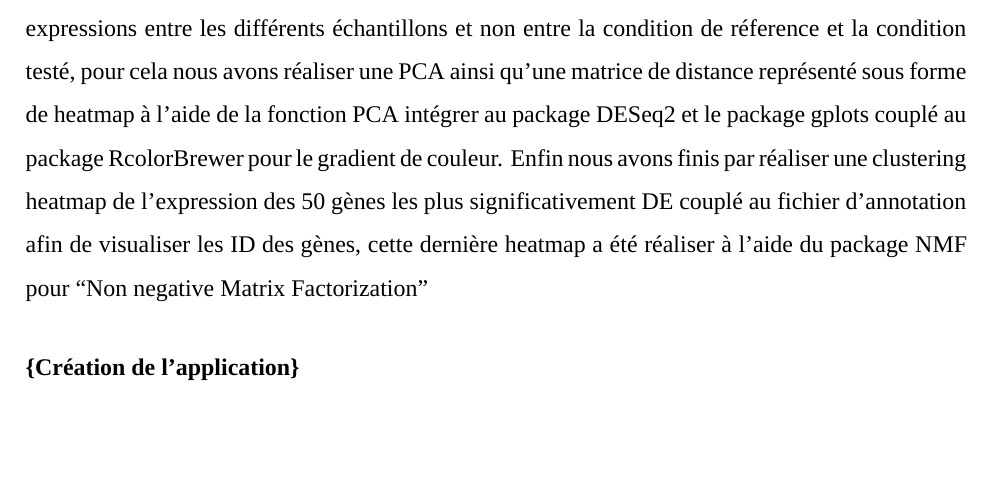
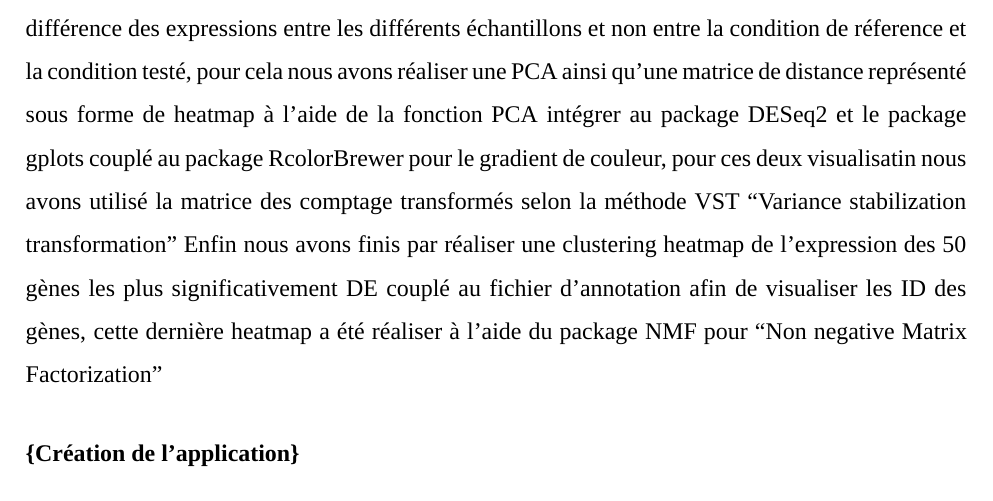
Before and after one commit to Gabin-c/M1project, an R Markdown document (Rapport/rapportFR.Rmd): part of page 12 of 40, cut so that both start at the same text, the shorter picture padded with empty space. Rendered offline with R 4.5, knitr and Pandoc, then LaTeX, with nearby package versions; some code elsewhere in the file could not run offline; a font, style sheet, LaTeX package, included part or bibliography that could not be used is replaced or left out.

Commit message:
12/05 V4 attente retour

```diff
--- a/Rapport/rapportFR.Rmd
+++ b/Rapport/rapportFR.Rmd
@@ -174,7 +174,7 @@ res <- results(dds,tidy = TRUE)
 Avant d'analyser les résultats de l'analyse DE nous avons préalablement visualiser la distribution du comptage des reads pour chaque echantillon avant et après normalisation en  utilisant la methode du log-frequence afin de faciliter la visualisation, en parallèle nous avons visualiser la profondeur de séquençage de chaque echantillon avant et après normalisation ce qui a permis de vérifier visuellement la bonne normalisation des données, pour ces visualisations et les autres à venir dans l'analyse nous avons utilisé les packages ggplot2 et ggrepel disponible sur le CRAN.
 Suite a cette première approche nous nous sommes intérressé aux résultats propres de  l'analyse DE, la fonction intégré au package DESeq2 nous a permis de sortir une table contenant les résultats de cette analyse, cette table contient x colonnes correspondant à : ID des gènes, logFoldChange, p.value, p.value ajusté .....
 A partir de cette table on ressort les gènes DE au risque alpha = 0.05 à l'aide de p.value ajusté, le LogFoldChange nous permet de différencié les gènes surégulé ou sous régulé par rapport à la référence (LFC > 0 : surrégulé, LFC < 0 : sous régulés), afin de visualiser les résultats de l'analyse DE à alpha = 0.05 on réalise un MA plot ainsi qu'un volcano plot, pour le volcano plot on lui associera le fichier d'annotation afin d'observer les ID des gènes les plus différenciellement exprimés directement sur le graphique.
-Une fois les résultats de l'analyse DE sur les gènes analysé et visualisé, nous avons analysé la différence des expressions entre les différents échantillons et non entre la condition de réference et la condition testé, pour cela nous avons réaliser une PCA ainsi qu'une matrice de distance représenté sous forme de heatmap à l'aide de la fonction PCA intégrer au package DESeq2 et le package gplots couplé au package RcolorBrewer pour le gradient de couleur.
+Une fois les résultats de l'analyse DE sur les gènes analysé et visualisé, nous avons analysé la différence des expressions entre les différents échantillons et non entre la condition de réference et la condition testé, pour cela nous avons réaliser une PCA ainsi qu'une matrice de distance représenté sous forme de heatmap à l'aide de la fonction PCA intégrer au package DESeq2 et le package gplots couplé au package RcolorBrewer pour le gradient de couleur, pour ces deux visualisatin nous avons utilisé la matrice des comptage transformés selon la méthode VST "Variance stabilization transformation"
 Enfin nous avons finis par réaliser une clustering heatmap de l'expression des 50 gènes les plus significativement DE couplé au fichier d'annotation afin de visualiser les ID des gènes, cette dernière heatmap a été réaliser à l'aide du package NMF  pour "Non negative Matrix Factorization"
 
 ### \normalsize{Création de l'application}
```
